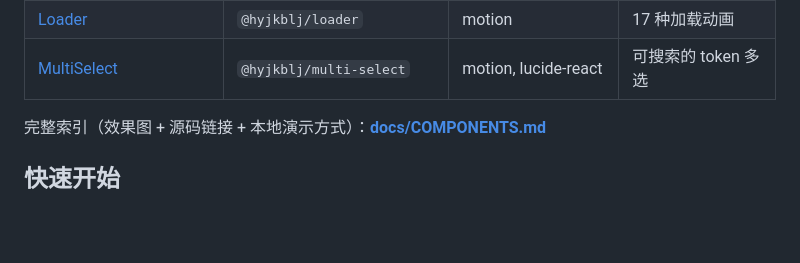
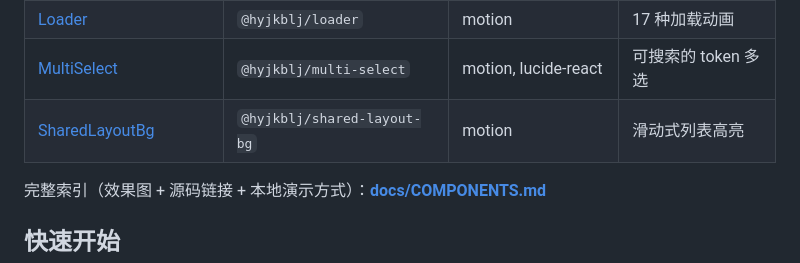
Before and after one commit to Hyjkblj/hyjkbljUI, a Markdown page: README.md, the part around the change. Rendered like a GitHub page; blank space fills up the shorter version.

Commit message:
feat: 收录 beUI shared-layout-bg（滑动式列表高亮）

```diff
--- a/README.md
+++ b/README.md
@@ -62,6 +62,7 @@
 | [Button](registry/button-base/README.md) | `@hyjkblj/button-base` | motion, lucide-react | 基础按钮 + ButtonLink |
 | [Loader](registry/loader/README.md) | `@hyjkblj/loader` | motion | 17 种加载动画 |
 | [MultiSelect](registry/multi-select/README.md) | `@hyjkblj/multi-select` | motion, lucide-react | 可搜索的 token 多选 |
+| [SharedLayoutBg](registry/shared-layout-bg/README.md) | `@hyjkblj/shared-layout-bg` | motion | 滑动式列表高亮 |
 
 完整索引（效果图 + 源码链接 + 本地演示方式）：**[docs/COMPONENTS.md](docs/COMPONENTS.md)**
 
```
Also changed, not shown: docs/COMPONENTS.md (+20 -0 lines), registry/shared-layout-bg/README.md (added, +90 -0 lines), docs/images/shared-layout-bg.png (added), 8 other files.
